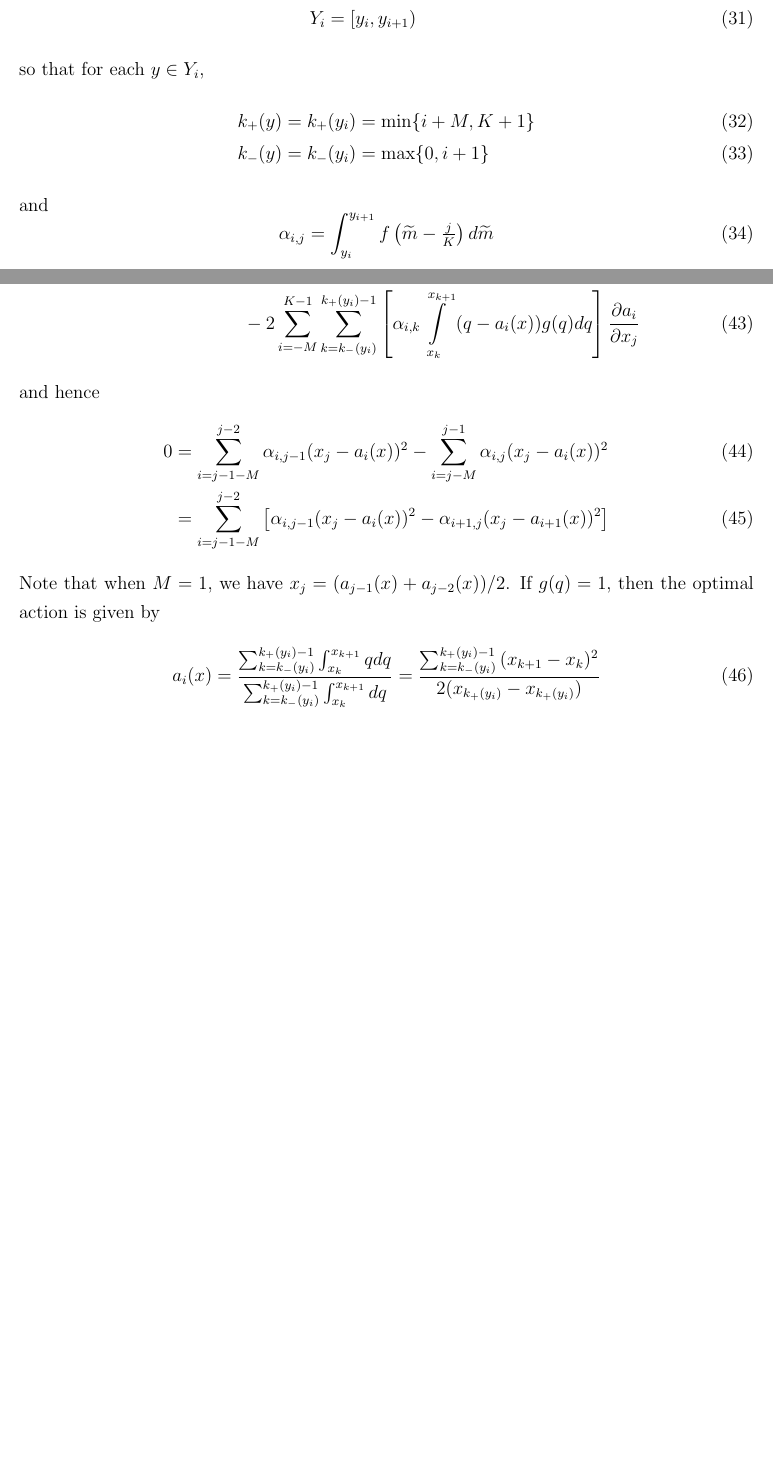
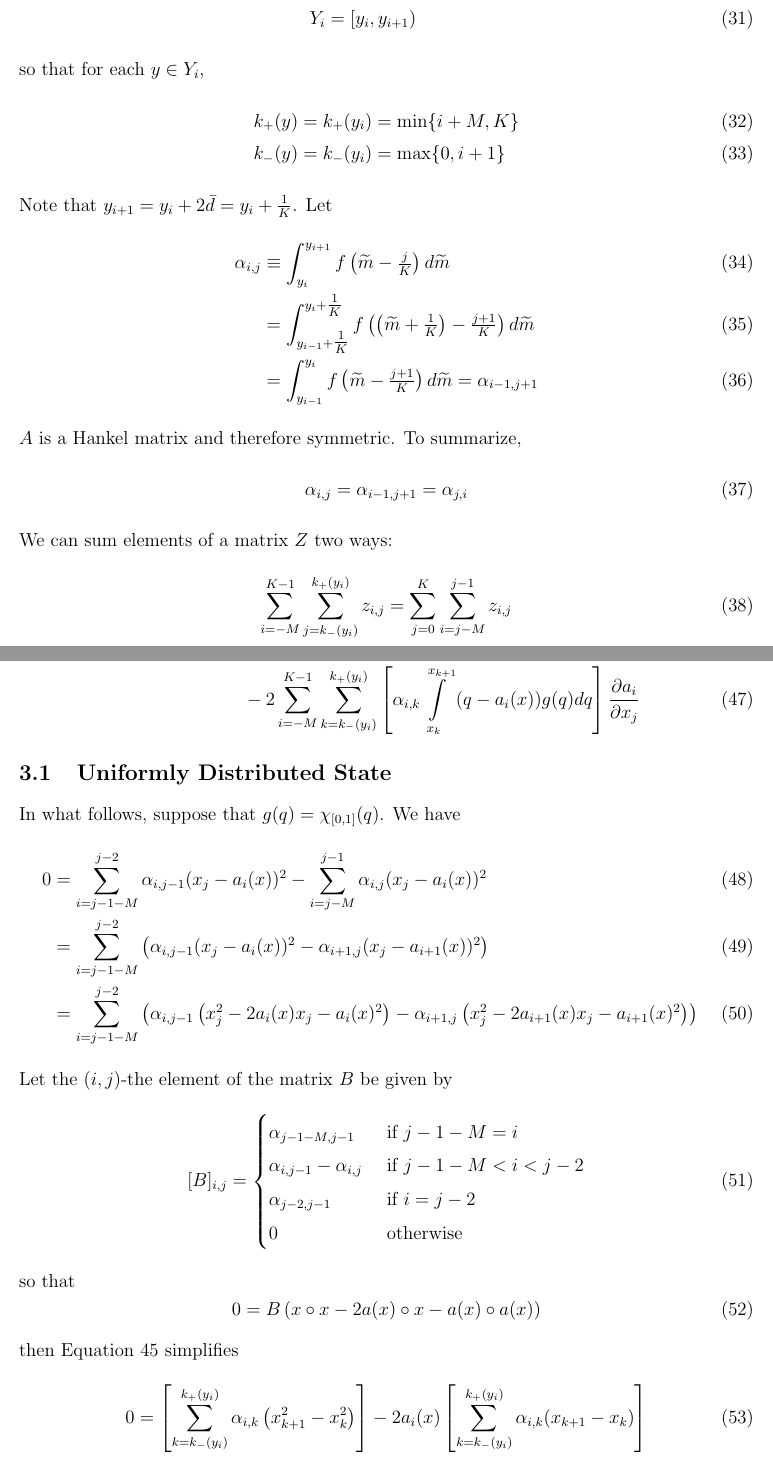
Before and after one commit to martelosaurus/OptimalRatings, a LaTeX document (documentation/beta.tex): two parts of pages 5 and 6 of 6 before the commit and two parts of pages 5 and 7 of 8 after it, joined at a grey line, cut so that both start at the same text, the shorter picture padded with empty space. Compiled offline with pdfLaTeX.

Commit message:
DOC: matrix represenations

```diff
--- a/documentation/beta.tex
+++ b/documentation/beta.tex
@@ -130,12 +130,22 @@ unique actions (corresponding to $M+K$ equispaced subintervals of $[-\bar{e},1+\
 \end{align}
 so that for each $y\in Y_{i}$,
 \begin{align}
-	k_{+}(y)&=k_{+}(y_{i})=\min\{i+M,K+1\}\\
+	k_{+}(y)&=k_{+}(y_{i})=\min\{i+M,K\}\\
 	k_{-}(y)&=k_{-}(y_{i})=\max\{0,i+1\}
 \end{align}
-and
+Note that $y_{i+1}=y_{i}+2\bar{d}=y_{i}+\tfrac{1}{K}$. Let
+\begin{align}
+	\alpha_{i,j}&\equiv\int_{y_{i}}^{y_{i+1}}{f\left(\widetilde{m}-\tfrac{j}{K}\right)d\widetilde{m}}\\
+	&=\int_{y_{i-1}+\tfrac{1}{K}}^{y_{i}+\tfrac{1}{K}}{f\left(\left(\widetilde{m}+\tfrac{1}{K}\right)-\tfrac{j+1}{K}\right)d\widetilde{m}}\\
+	&=\int_{y_{i-1}}^{y_{i}}{f\left(\widetilde{m}-\tfrac{j+1}{K}\right)d\widetilde{m}}=\alpha_{i-1,j+1}
+\end{align}
+$A$ is a Hankel matrix and therefore symmetric. To summarize,
 \begin{equation}
-	\alpha_{i,j}=\int_{y_{i}}^{y_{i+1}}{f\left(\widetilde{m}-\tfrac{j}{K}\right)d\widetilde{m}}
+	\alpha_{i,j}=\alpha_{i-1,j+1}=\alpha_{j,i}
+\end{equation}
+We can sum elements of a matrix $Z$ two ways:
+\begin{equation}
+	\sum_{i=-M}^{K-1}{\sum_{j=k_{-}(y_{i})}^{k_{+}(y_{i})}{z_{i,j}}}=\sum_{j=0}^{K}{\sum_{i=j-M}^{j-1}{z_{i,j}}}
 \end{equation}
 The cost is given by
 \begin{align}
@@ -157,14 +167,33 @@ and $x=(x_{0},\ldots,x_{K+1})$. Now one may alternatively write $C[m_{\mathcal{D
 so that the first-order condition for $x_{j}$ is
 \begin{align}
 	0=\frac{\partial}{\partial x_{j}}C[m_{\mathcal{D}}]&=\sum_{i=j-1-M}^{j-2}{\alpha_{i,j-1}(x_{j}-a_{i}(x))^{2}g(x_{j})}-\sum_{i=j-M}^{j-1}{\alpha_{i,j}(x_{j}-a_{i}(x))^{2}g(x_{j})}\notag\\
-	&\hspace{.5in}-2\sum_{i=-M}^{K-1}{\sum_{k=k_{-}(y_{i})}^{k_{+}(y_{i})-1}{\left[\alpha_{i,k}\int\displaylimits_{x_{k}}^{x_{k+1}}{(q-a_{i}(x))g(q)dq}\right]\frac{\partial a_{i}}{\partial x_{j}}}}
+	&\hspace{.5in}-2\sum_{i=-M}^{K-1}{\sum_{k=k_{-}(y_{i})}^{k_{+}(y_{i})}{\left[\alpha_{i,k}\int\displaylimits_{x_{k}}^{x_{k+1}}{(q-a_{i}(x))g(q)dq}\right]\frac{\partial a_{i}}{\partial x_{j}}}}
 \end{align}
-and hence
+
+% ---------------------------------------------------------------------------- %
+% uniformly distributed state
+\subsection{Uniformly Distributed State}
+In what follows, suppose that $g(q)=\mathbf{\chi}_{[0,1]}(q)$. We have
 \begin{align}
 	0&=\sum_{i=j-1-M}^{j-2}{\alpha_{i,j-1}(x_{j}-a_{i}(x))^{2}}-\sum_{i=j-M}^{j-1}{\alpha_{i,j}(x_{j}-a_{i}(x))^{2}}\\
-	&=\sum_{i=j-1-M}^{j-2}{\left[\alpha_{i,j-1}(x_{j}-a_{i}(x))^{2}-\alpha_{i+1,j}(x_{j}-a_{i+1}(x))^{2}\right]}
+	&=\sum_{i=j-1-M}^{j-2}{\left(\alpha_{i,j-1}(x_{j}-a_{i}(x))^{2}-\alpha_{i+1,j}(x_{j}-a_{i+1}(x))^{2}\right)}\\
+	&=\sum_{i=j-1-M}^{j-2}{\left(\alpha_{i,j-1}\left(x_{j}^{2}-2a_{i}(x)x_{j}-a_{i}(x)^{2}\right)-\alpha_{i+1,j}\left(x_{j}^{2}-2a_{i+1}(x)x_{j}-a_{i+1}(x)^{2}\right)\right)}
 \end{align}
-Note that when $M=1$, we have $x_{j}=(a_{j-1}(x)+a_{j-2}(x))/2$. If $g(q)=1$, then the optimal action is given by
+Let the $(i,j)$-the element of the matrix $B$ be given by
 \begin{equation}
-	a_{i}(x)=\frac{\sum_{k=k_{-}(y_{i})}^{k_{+}(y_{i})-1}{\int_{x_{k}}^{x_{k+1}}{qdq}}}{\sum_{k=k_{-}(y_{i})}^{k_{+}(y_{i})-1}{\int_{x_{k}}^{x_{k+1}}{dq}}}=\frac{\sum_{k=k_{-}(y_{i})}^{k_{+}(y_{i})-1}{(x_{k+1}-x_{k})^{2}}}{2(x_{k_{+}(y_{i})}-x_{k_{+}(y_{i})})}
+	[B]_{i,j}=
+	\begin{cases}
+		\alpha_{j-1-M,j-1} & \text{ if } j-1-M=i \\
+		\alpha_{i,j-1}-\alpha_{i,j} & \text{ if } j-1-M<i<j-2 \\
+		\alpha_{j-2,j-1} & \text{ if } i=j-2 \\
+		0 & \text{ otherwise }
+	\end{cases}
 \end{equation}
+so that
+\begin{equation}
+	0=B\left(x\circ x-2a(x)\circ x-a(x)\circ a(x)\right)
+\end{equation}
+then Equation \ref{foc_a} simplifies
+\begin{align}
+	0&=\left[\sum_{k=k_{-}(y_{i})}^{k_{+}(y_{i})}{\alpha_{i,k}\left(x_{k+1}^{2}-x_{k}^{2}\right)}\right]-2a_{i}(x)\left[\sum_{k=k_{-}(y_{i})}^{k_{+}(y_{i})}{\alpha_{i,k}(x_{k+1}-x_{k})}\right]
+\end{align}
```
Also changed, not shown: documentation/beta.bbl (added), documentation/beta.pdf, documentation/beta.tex (31 more changed lines), 6 other files.
